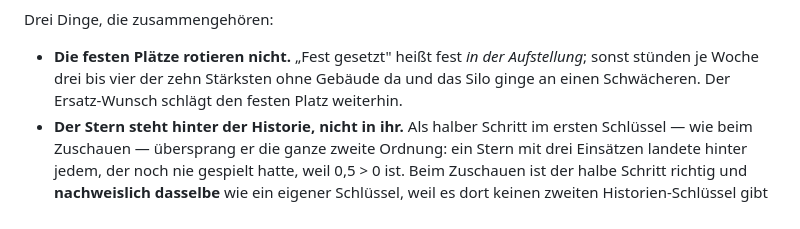
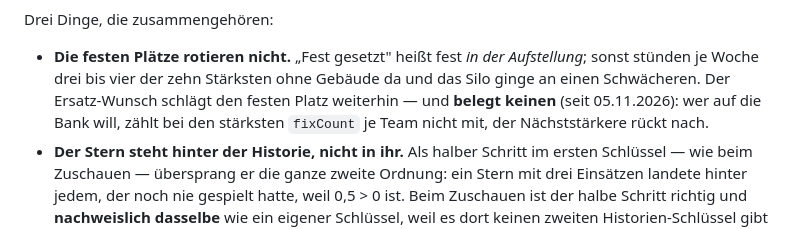
Before and after one commit to Ben-claude-1/warsync-stats, a Markdown page: CLAUDE.md, the part around the change. Rendered like a GitHub page.

```diff
--- a/CLAUDE.md
+++ b/CLAUDE.md
@@ -1429,7 +1429,9 @@ Drei Dinge, die zusammengehören:
 - **Die festen Plätze rotieren nicht.** „Fest gesetzt" heißt fest *in der
   Aufstellung*; sonst stünden je Woche drei bis vier der zehn Stärksten ohne
   Gebäude da und das Silo ginge an einen Schwächeren. Der Ersatz-Wunsch schlägt
-  den festen Platz weiterhin.
+  den festen Platz weiterhin — und **belegt keinen** (seit 05.11.2026): wer auf
+  die Bank will, zählt bei den stärksten `fixCount` je Team nicht mit, der
+  Nächststärkere rückt nach.
 - **Der Stern steht hinter der Historie, nicht in ihr.** Als halber Schritt im
   ersten Schlüssel — wie beim Zuschauen — übersprang er die ganze zweite
   Ordnung: ein Stern mit drei Einsätzen landete hinter jedem, der noch nie
```
Also changed, not shown: docs/themen/zuteilung-wer-schaut-zu.md (+4 -1 lines).
